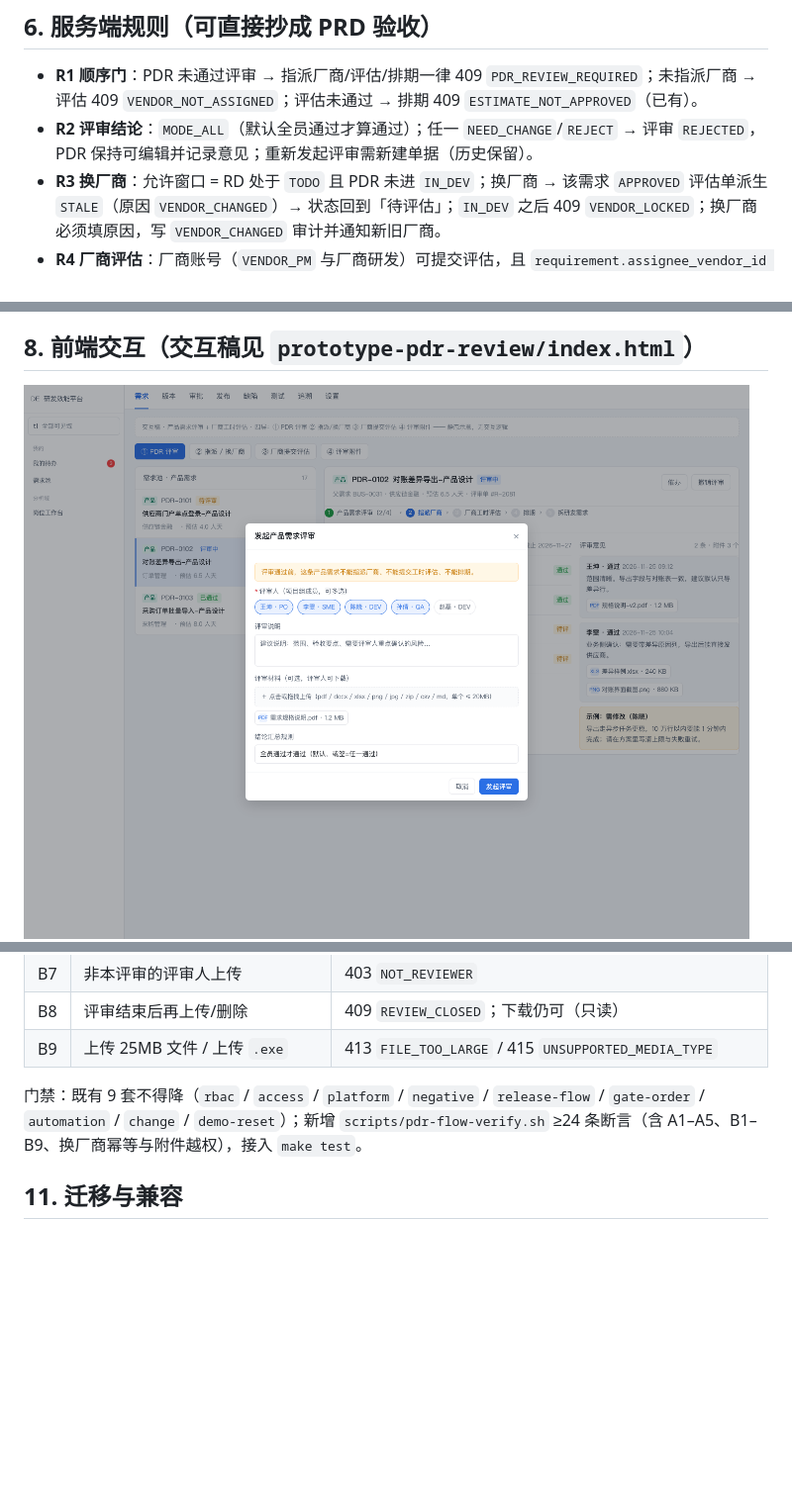
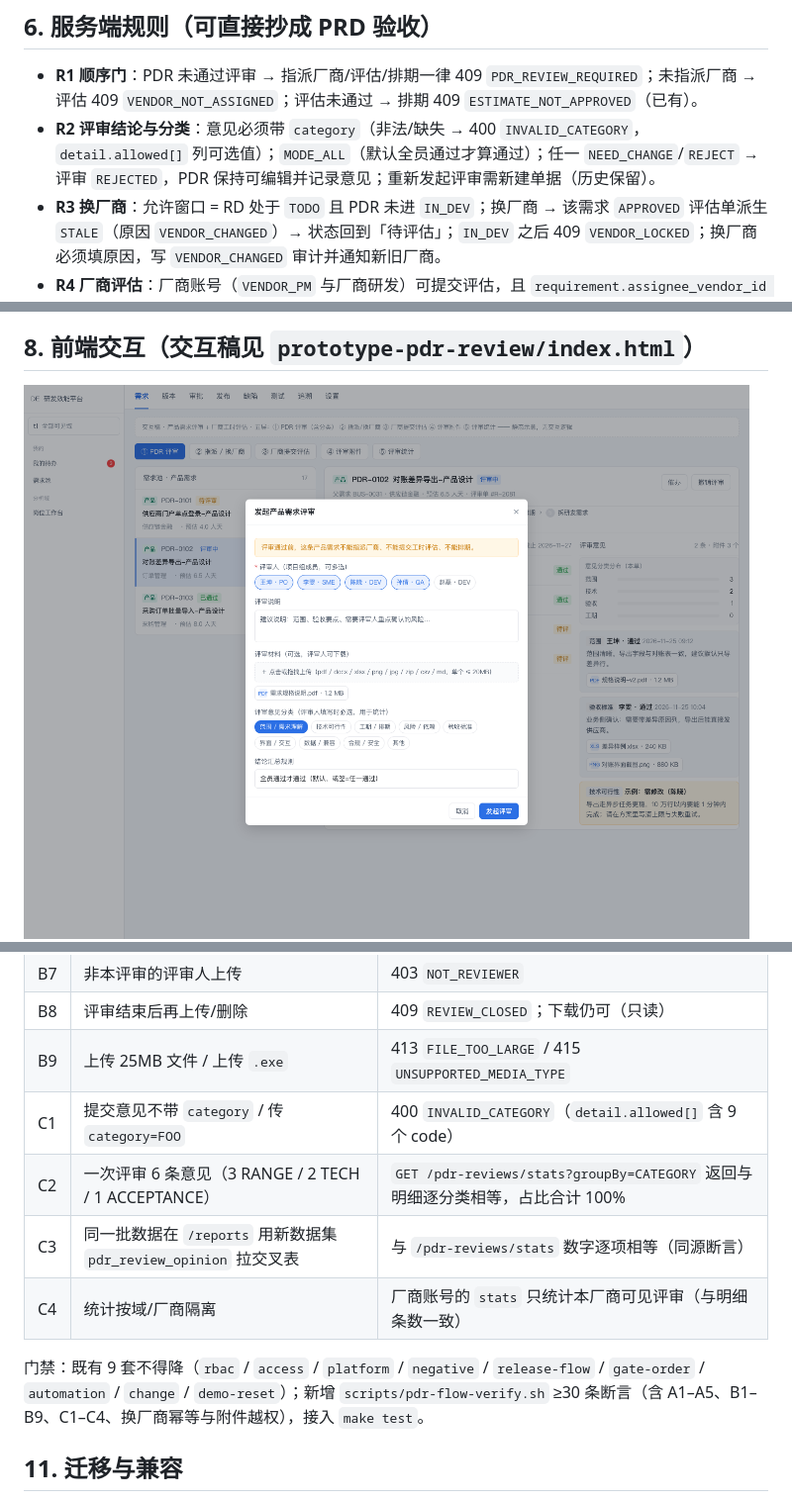
Before and after one commit to xuejunjun825/vibcoding, a Markdown page: docs/teamflow/CHANGE-PDR-REVIEW-VENDOR-ESTIMATE.md, 3 parts joined by grey strips. Shown at 99% size. Rendered like a GitHub page; pictures changed too: docs/teamflow/prototype-pdr-review/shot-1-pdr-review.png, docs/teamflow/prototype-pdr-review/shot-2-vendor-transfer.png; blank space fills up the shorter version.

```diff
--- a/docs/teamflow/CHANGE-PDR-REVIEW-VENDOR-ESTIMATE.md
+++ b/docs/teamflow/CHANGE-PDR-REVIEW-VENDOR-ESTIMATE.md
@@ -145,7 +169,7 @@
 ## 6. 服务端规则（可直接抄成 PRD 验收）
 
 - **R1 顺序门**：PDR 未通过评审 → 指派厂商/评估/排期一律 409 `PDR_REVIEW_REQUIRED`；未指派厂商 → 评估 409 `VENDOR_NOT_ASSIGNED`；评估未通过 → 排期 409 `ESTIMATE_NOT_APPROVED`（已有）。
-- **R2 评审结论**：`MODE_ALL`（默认全员通过才算通过）；任一 `NEED_CHANGE`/`REJECT` → 评审 `REJECTED`，PDR 保持可编辑并记录意见；重新发起评审需新建单据（历史保留）。
+- **R2 评审结论与分类**：意见必须带 `category`（非法/缺失 → 400 `INVALID_CATEGORY`，`detail.allowed[]` 列可选值）；`MODE_ALL`（默认全员通过才算通过）；任一 `NEED_CHANGE`/`REJECT` → 评审 `REJECTED`，PDR 保持可编辑并记录意见；重新发起评审需新建单据（历史保留）。
 - **R3 换厂商**：允许窗口 = RD 处于 `TODO` 且 PDR 未进 `IN_DEV`；换厂商 → 该需求 `APPROVED` 评估单派生 `STALE`（原因 `VENDOR_CHANGED`）→ 状态回到「待评估」；`IN_DEV` 之后 409 `VENDOR_LOCKED`；换厂商必须填原因，写 `VENDOR_CHANGED` 审计并通知新旧厂商。
 - **R4 厂商评估**：厂商账号（`VENDOR_PM` 与厂商研发）可提交评估，且 `requirement.assignee_vendor_id == user.vendorId`，否则 `403 OUT_OF_SCOPE`；内部 PMO/研发**保留提交权**（缺省保留，便于兜底），但同样要求先指派厂商。
 - **R5 幂等与并发**：同一需求同时只有 1 张 `IN_REVIEW` 评审单、1 张 `ACTIVE` 评估单；并发发起/重复提交用唯一约束 + 409 兜底；换厂商与提交评估加乐观锁（`version`）避免「换厂商后立刻被旧厂商提交评估」。
@@ -205,8 +232,12 @@
 | B7 | 非本评审的评审人上传 | 403 `NOT_REVIEWER` |
 | B8 | 评审结束后再上传/删除 | 409 `REVIEW_CLOSED`；下载仍可（只读） |
 | B9 | 上传 25MB 文件 / 上传 `.exe` | 413 `FILE_TOO_LARGE` / 415 `UNSUPPORTED_MEDIA_TYPE` |
+| C1 | 提交意见不带 `category` / 传 `category=FOO` | 400 `INVALID_CATEGORY`（`detail.allowed[]` 含 9 个 code） |
+| C2 | 一次评审 6 条意见（3 RANGE / 2 TECH / 1 ACCEPTANCE） | `GET /pdr-reviews/stats?groupBy=CATEGORY` 返回与明细逐分类相等，占比合计 100% |
+| C3 | 同一批数据在 `/reports` 用新数据集 `pdr_review_opinion` 拉交叉表 | 与 `/pdr-reviews/stats` 数字逐项相等（同源断言） |
+| C4 | 统计按域/厂商隔离 | 厂商账号的 `stats` 只统计本厂商可见评审（与明细条数一致） |
 
-门禁：既有 9 套不得降（`rbac` / `access` / `platform` / `negative` / `release-flow` / `gate-order` / `automation` / `change` / `demo-reset`）；新增 `scripts/pdr-flow-verify.sh` ≥24 条断言（含 A1–A5、B1–B9、换厂商幂等与附件越权），接入 `make test`。
+门禁：既有 9 套不得降（`rbac` / `access` / `platform` / `negative` / `release-flow` / `gate-order` / `automation` / `change` / `demo-reset`）；新增 `scripts/pdr-flow-verify.sh` ≥30 条断言（含 A1–A5、B1–B9、C1–C4、换厂商幂等与附件越权），接入 `make test`。
 
 ## 11. 迁移与兼容
 
```
Also changed, not shown: other parts of docs/teamflow/CHANGE-PDR-REVIEW-VENDOR-ESTIMATE.md (+33 -4 lines), docs/teamflow/prototype-pdr-review/shot-3-vendor-estimate.png, docs/teamflow/prototype-pdr-review/shot-4-review-attachments.png, docs/teamflow/prototype-pdr-review/shot-5-review-stats.png (added), 2 other files.
